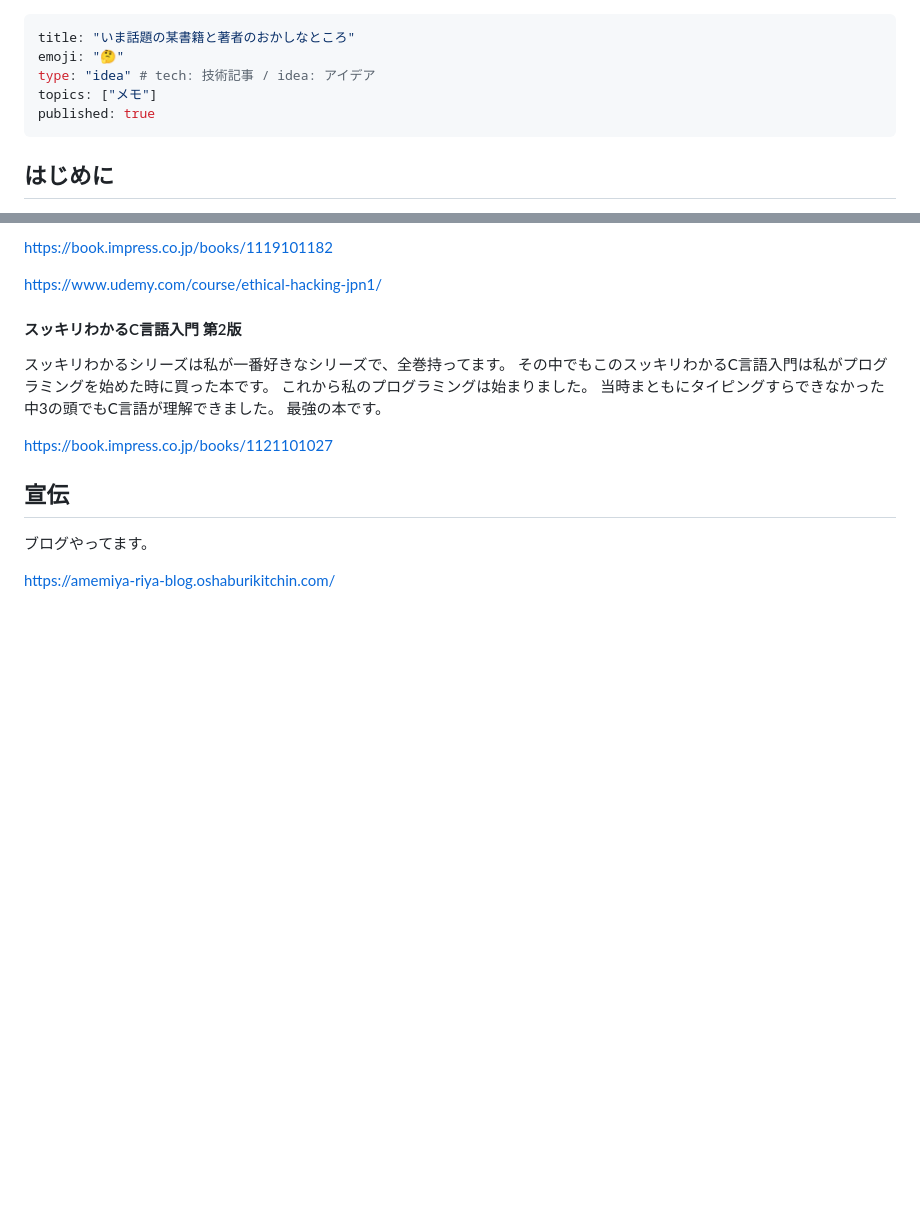
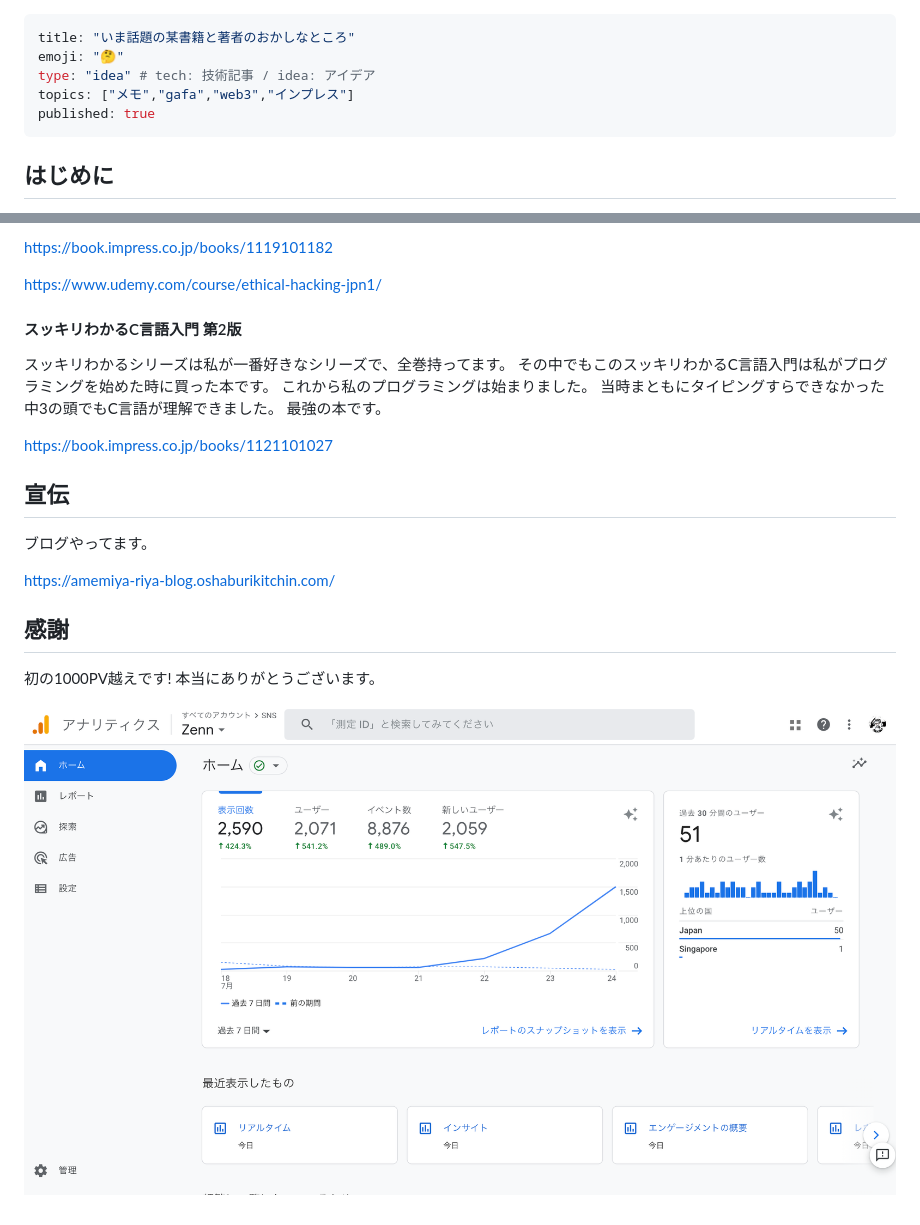
Before and after one commit to riya-amemiya/amemiya_riya_zenn_data, a Markdown page: articles/1ed7572f29700e.md, 2 parts joined by grey strips. Rendered like a GitHub page; pictures changed too: images/1ed7572f29700e/analytics.png (added); blank space fills up the shorter version.

Commit message:
微細な変更

```diff
--- a/articles/1ed7572f29700e.md
+++ b/articles/1ed7572f29700e.md
@@ -2,7 +2,7 @@
 title: "いま話題の某書籍と著者のおかしなところ"
 emoji: "🤔"
 type: "idea" # tech: 技術記事 / idea: アイデア
-topics: ["メモ"]
+topics: ["メモ","gafa","web3","インプレス"]
 published: true
 ---
 
@@ -162,3 +162,10 @@ https://book.impress.co.jp/books/1121101027
 ブログやってます。
 
 https://amemiya-riya-blog.oshaburikitchin.com/
+
+## 感謝
+
+初の1000PV越えです!
+本当にありがとうございます。
+
+![](/images/1ed7572f29700e/analytics.png)
```
